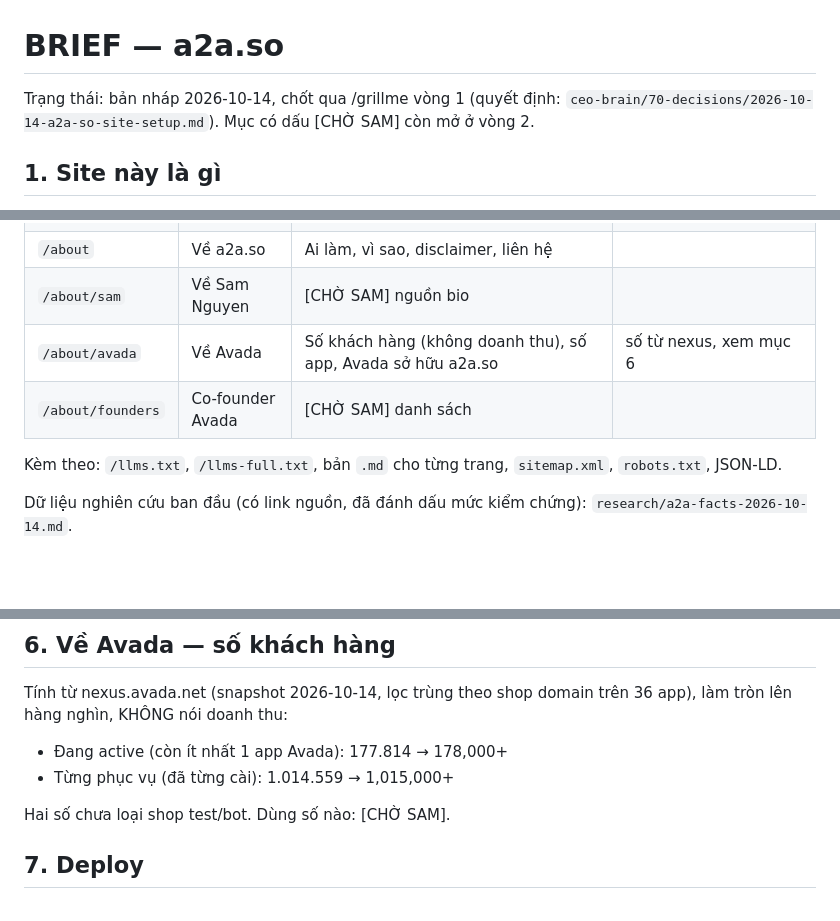
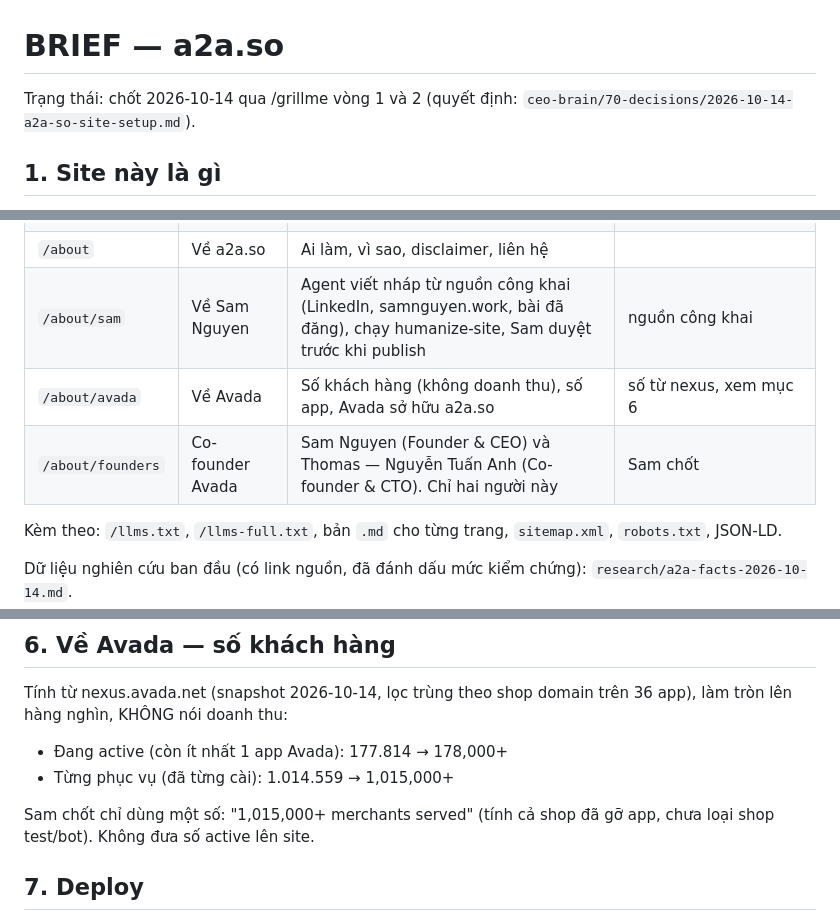
Before and after one commit to samnguyen80/a2a.so, a Markdown page: BRIEF.md, 3 parts joined by grey strips. GitHub-like rendering; blank space fills up the shorter version.

Commit message:
docs: BRIEF finalized after grill round 2

```diff
--- a/BRIEF.md
+++ b/BRIEF.md
@@ -1,6 +1,6 @@
 # BRIEF — a2a.so
 
-Trạng thái: bản nháp 2026-10-14, chốt qua /grillme vòng 1 (quyết định: `ceo-brain/70-decisions/2026-10-14-a2a-so-site-setup.md`). Mục có dấu [CHỜ SAM] còn mở ở vòng 2.
+Trạng thái: chốt 2026-10-14 qua /grillme vòng 1 và 2 (quyết định: `ceo-brain/70-decisions/2026-10-14-a2a-so-site-setup.md`).
 
 ## 1. Site này là gì
 
@@ -29,9 +29,9 @@ a2a.so là hub kiến thức độc lập về giao thức A2A (Agent2Agent): A2
 | `/repos` | Repo và thư viện | SDK chính thức, framework hỗ trợ A2A, công cụ test/inspect, registry, sample. Star cập nhật tự động | `data/repos.yaml` + `data/stats.json` |
 | `/people` | Người dẫn dắt hệ sinh thái A2A | 5-10 người, vai trò, link nguồn công khai. Không gán câu nói không có nguồn | `data/people.yaml` |
 | `/about` | Về a2a.so | Ai làm, vì sao, disclaimer, liên hệ | |
-| `/about/sam` | Về Sam Nguyen | [CHỜ SAM] nguồn bio | |
+| `/about/sam` | Về Sam Nguyen | Agent viết nháp từ nguồn công khai (LinkedIn, samnguyen.work, bài đã đăng), chạy humanize-site, Sam duyệt trước khi publish | nguồn công khai |
 | `/about/avada` | Về Avada | Số khách hàng (không doanh thu), số app, Avada sở hữu a2a.so | số từ nexus, xem mục 6 |
-| `/about/founders` | Co-founder Avada | [CHỜ SAM] danh sách | |
+| `/about/founders` | Co-founder Avada | Sam Nguyen (Founder & CEO) và Thomas — Nguyễn Tuấn Anh (Co-founder & CTO). Chỉ hai người này | Sam chốt |
 
 Kèm theo: `/llms.txt`, `/llms-full.txt`, bản `.md` cho từng trang, `sitemap.xml`, `robots.txt`, JSON-LD.
 
@@ -67,7 +67,7 @@ Tính từ nexus.avada.net (snapshot 2026-10-14, lọc trùng theo shop domain t
 - Đang active (còn ít nhất 1 app Avada): 177.814 → 178,000+
 - Từng phục vụ (đã từng cài): 1.014.559 → 1,015,000+
 
-Hai số chưa loại shop test/bot. Dùng số nào: [CHỜ SAM].
+Sam chốt chỉ dùng một số: "1,015,000+ merchants served" (tính cả shop đã gỡ app, chưa loại shop test/bot). Không đưa số active lên site.
 
 ## 7. Deploy
 
```
